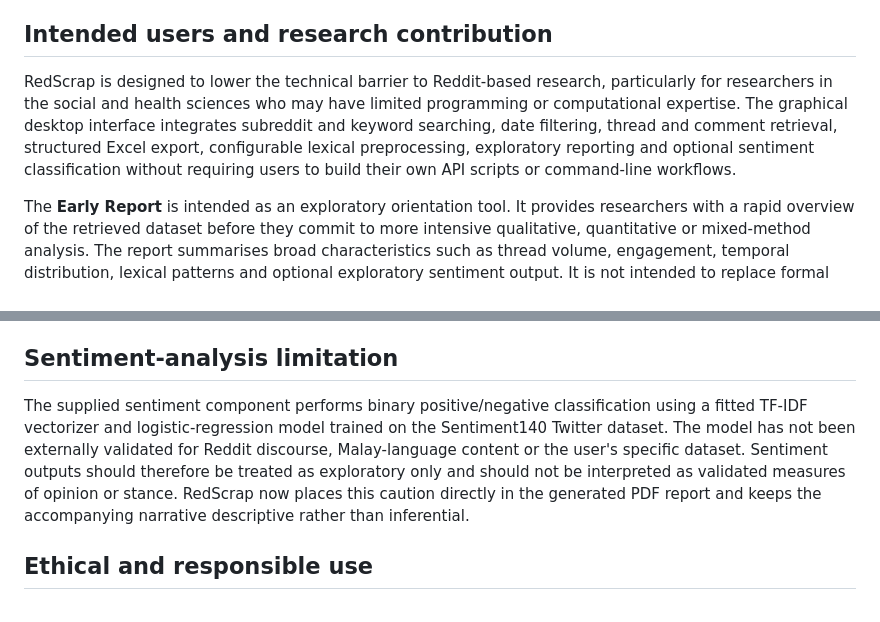
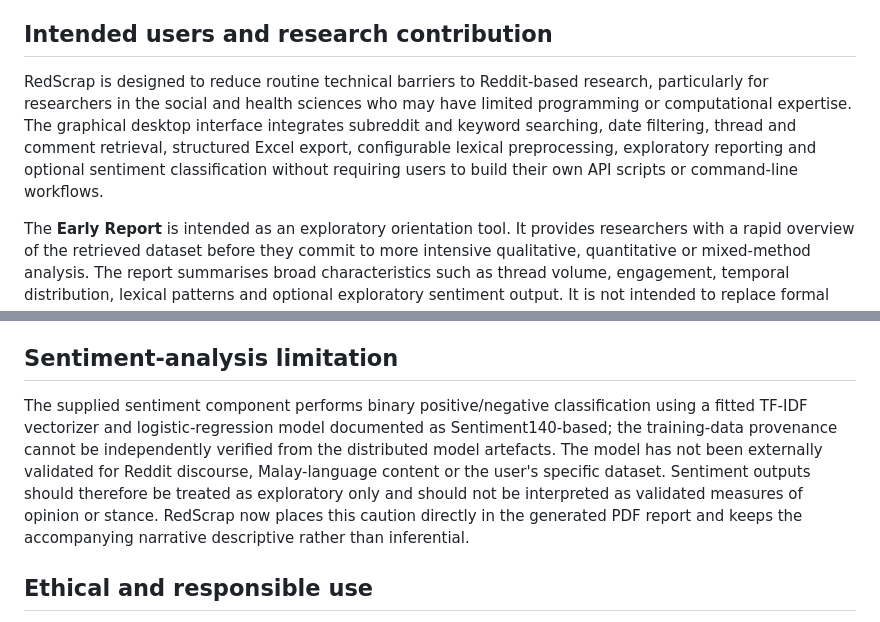
Before and after one commit to saprimad/RedScrap, a Markdown page: README.md, 2 parts joined by grey strips. GitHub-like rendering.

Commit message:
docs: align README accessibility and sentiment wording

```diff
--- a/README.md
+++ b/README.md
@@ -9,7 +9,7 @@ RedScrap is a Python desktop application for the reproducible collection and pre
 
 ## Intended users and research contribution
 
-RedScrap is designed to lower the technical barrier to Reddit-based research, particularly for researchers in the social and health sciences who may have limited programming or computational expertise. The graphical desktop interface integrates subreddit and keyword searching, date filtering, thread and comment retrieval, structured Excel export, configurable lexical preprocessing, exploratory reporting and optional sentiment classification without requiring users to build their own API scripts or command-line workflows.
+RedScrap is designed to reduce routine technical barriers to Reddit-based research, particularly for researchers in the social and health sciences who may have limited programming or computational expertise. The graphical desktop interface integrates subreddit and keyword searching, date filtering, thread and comment retrieval, structured Excel export, configurable lexical preprocessing, exploratory reporting and optional sentiment classification without requiring users to build their own API scripts or command-line workflows.
 
 The **Early Report** is intended as an exploratory orientation tool. It provides researchers with a rapid overview of the retrieved dataset before they commit to more intensive qualitative, quantitative or mixed-method analysis. The report summarises broad characteristics such as thread volume, engagement, temporal distribution, lexical patterns and optional exploratory sentiment output. It is not intended to replace formal analytical procedures.
 
@@ -211,7 +211,7 @@ These settings affect lexical word-frequency output only and do not alter the ra
 
 ## Sentiment-analysis limitation
 
-The supplied sentiment component performs binary positive/negative classification using a fitted TF-IDF vectorizer and logistic-regression model trained on the Sentiment140 Twitter dataset. The model has not been externally validated for Reddit discourse, Malay-language content or the user's specific dataset. Sentiment outputs should therefore be treated as exploratory only and should not be interpreted as validated measures of opinion or stance. RedScrap now places this caution directly in the generated PDF report and keeps the accompanying narrative descriptive rather than inferential.
+The supplied sentiment component performs binary positive/negative classification using a fitted TF-IDF vectorizer and logistic-regression model documented as Sentiment140-based; the training-data provenance cannot be independently verified from the distributed model artefacts. The model has not been externally validated for Reddit discourse, Malay-language content or the user's specific dataset. Sentiment outputs should therefore be treated as exploratory only and should not be interpreted as validated measures of opinion or stance. RedScrap now places this caution directly in the generated PDF report and keeps the accompanying narrative descriptive rather than inferential.
 
 ## Ethical and responsible use
 
```
